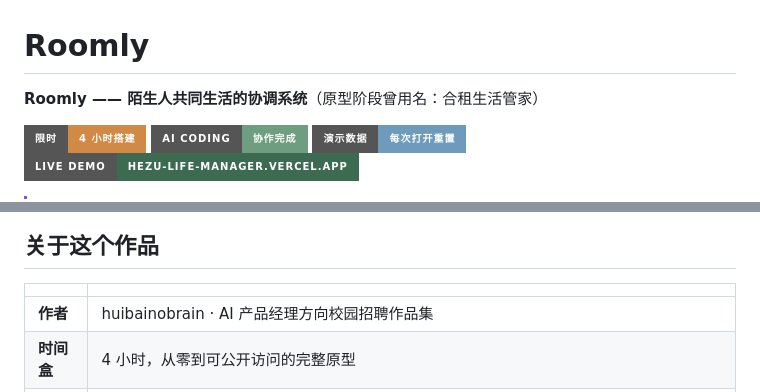
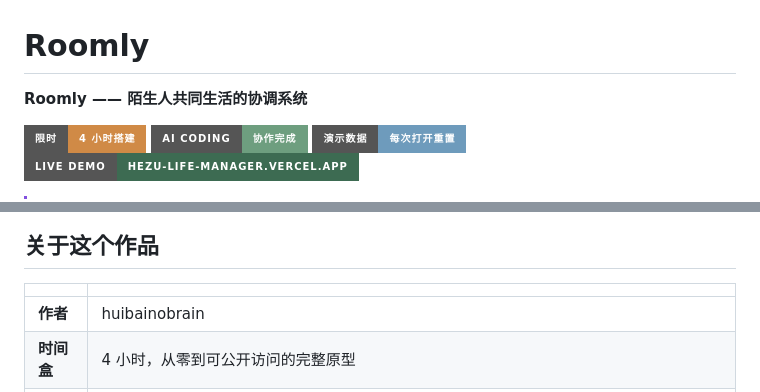
Before and after one commit to huibainobrain/Roomly, a Markdown page: README.md, 2 parts joined by grey strips. Drawn GitHub-style; badges without logos.

```diff
--- a/README.md
+++ b/README.md
@@ -1,6 +1,6 @@
 # Roomly
 
-**Roomly —— 陌生人共同生活的协调系统**（原型阶段曾用名：合租生活管家）
+**Roomly —— 陌生人共同生活的协调系统**
 
 <p>
   <img alt="限时 4 小时搭建" src="https://img.shields.io/badge/%E9%99%90%E6%97%B6-4%20%E5%B0%8F%E6%97%B6%E6%90%AD%E5%BB%BA-D08A46?style=for-the-badge">
@@ -20,7 +20,7 @@
 
 | | |
 |---|---|
-| **作者** | huibainobrain · AI 产品经理方向校园招聘作品集 |
+| **作者** | huibainobrain |
 | **时间盒** | 4 小时，从零到可公开访问的完整原型 |
 | **方式** | 我负责产品定义、需求分析、逐页产品逻辑与信息架构、交互与文案规则、验收用例和多轮走查；代码由 AI coding 工具在我的指令下生成，我按验收用例逐条实测后决定是否上线 |
 | **产出** | 五个一级页面、四条跨模块演示链路、成员生命周期与权限模型、约 5500 行零依赖前端代码，Vercel 部署 |
```
